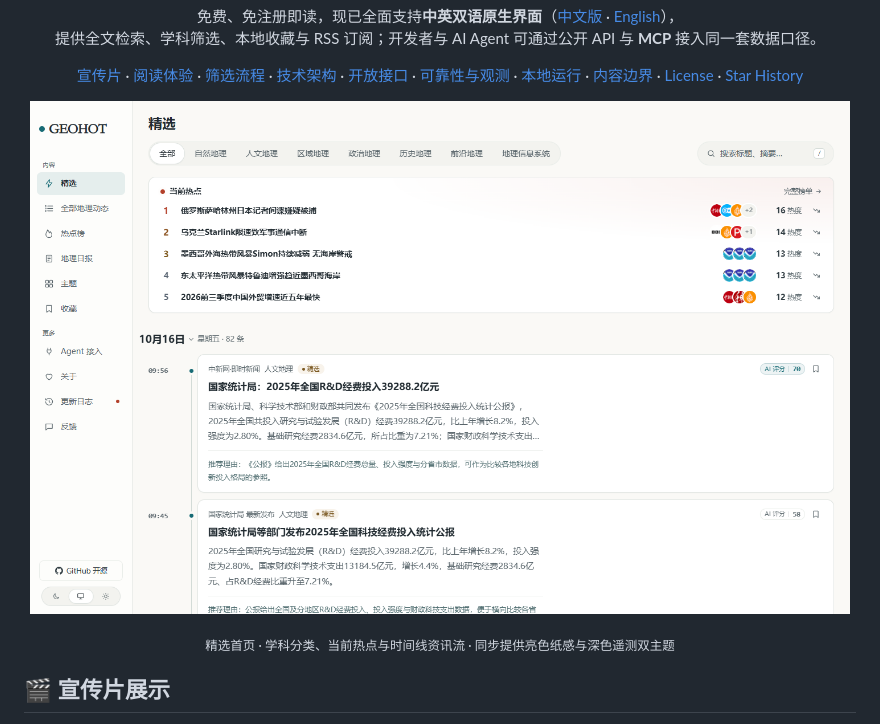
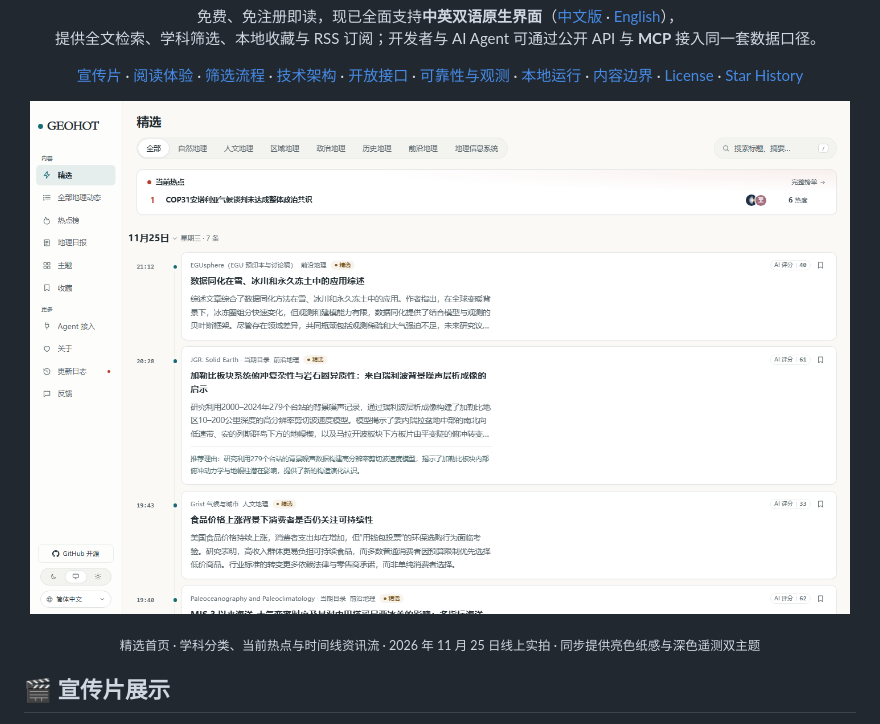
Before and after one commit to xxc2007/GeoHot, a Markdown page: README.md, the part around the change. Drawn GitHub-style; pictures changed too: docs/shots/home-light.png.

```diff
--- a/README.md
+++ b/README.md
@@ -26,9 +26,9 @@
 </div>
 
 <p align="center">
-  <a href="https://xxc2007.me/geohot/"><img src="docs/shots/home-light.png?v=5f0d9fbb01ca" alt="GEOHOT 精选首页：七个分类、搜索、当前热点与按时间排列的资讯卡片" width="820"></a>
+  <a href="https://xxc2007.me/geohot/"><img src="docs/shots/home-light.png?v=e2d57f52f8" alt="GEOHOT 精选首页：七个分类、搜索、当前热点与按时间排列的资讯卡片" width="820"></a>
 </p>
-<p align="center"><sub>精选首页 · 学科分类、当前热点与时间线资讯流 · 同步提供亮色纸感与深色遥测双主题</sub></p>
+<p align="center"><sub>精选首页 · 学科分类、当前热点与时间线资讯流 · 2026 年 11 月 25 日线上实拍 · 同步提供亮色纸感与深色遥测双主题</sub></p>
 
 ## 🎬 宣传片展示
 
```
Also changed, not shown: README.en.md (+2 -2 lines), docs/shots/home-light-en.png (added).
